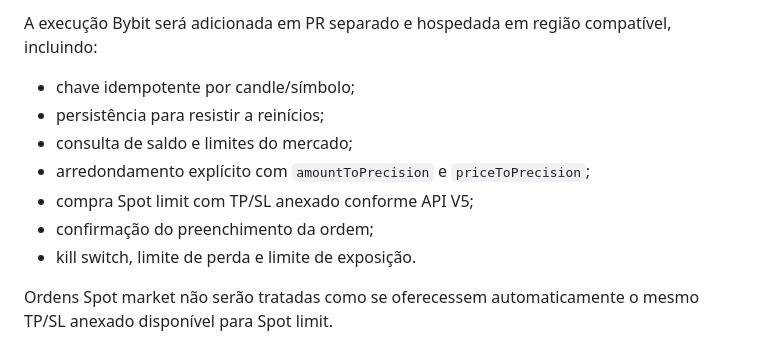
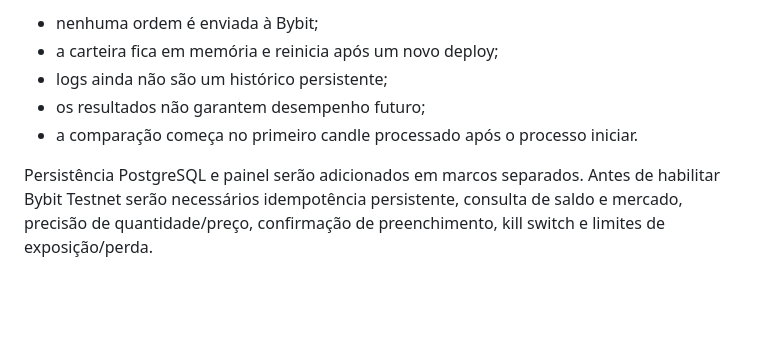
Before and after one commit to 00joaopedro/Crypto-bot, a Markdown page: README.md, the part around one of its changes. Rendered like a GitHub page; blank space fills up the shorter version.

```diff
--- a/README.md
+++ b/README.md
@@ -63,12 +68,8 @@ Se o provedor de dados estiver temporariamente indisponível, o processo permane
 
-A execução Bybit será adicionada em PR separado e hospedada em região compatível, incluindo:
+- nenhuma ordem é enviada à Bybit;
+- a carteira fica em memória e reinicia após um novo deploy;
+- logs ainda não são um histórico persistente;
+- os resultados não garantem desempenho futuro;
+- a comparação começa no primeiro candle processado após o processo iniciar.
 
-- chave idempotente por candle/símbolo;
-- persistência para resistir a reinícios;
-- consulta de saldo e limites do mercado;
-- arredondamento explícito com `amountToPrecision` e `priceToPrecision`;
-- compra Spot limit com TP/SL anexado conforme API V5;
-- confirmação do preenchimento da ordem;
-- kill switch, limite de perda e limite de exposição.
-
-Ordens Spot market não serão tratadas como se oferecessem automaticamente o mesmo TP/SL anexado disponível para Spot limit.
+Persistência PostgreSQL e painel serão adicionados em marcos separados. Antes de habilitar Bybit Testnet serão necessários idempotência persistente, consulta de saldo e mercado, precisão de quantidade/preço, confirmação de preenchimento, kill switch e limites de exposição/perda.
```
Also changed, not shown: other parts of README.md (+32 -27 lines).
